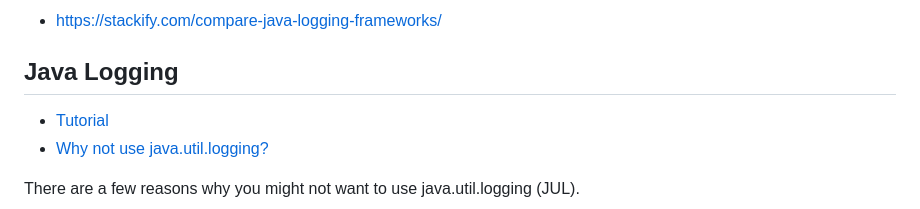
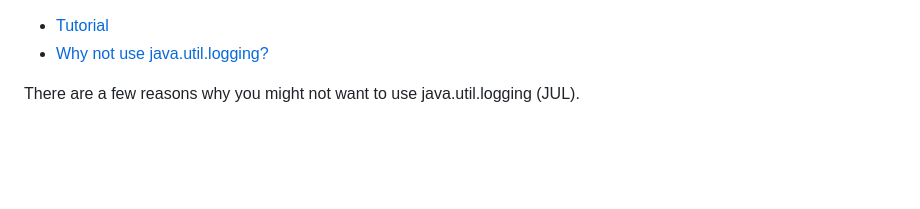
Before and after one commit to hophiducanh/a-little-bit-about-spring, a Markdown page: spring-logging/README.md, the part around the change. Drawn GitHub-style; blank space fills up the shorter version.

```diff
--- a/spring-logging/README.md
+++ b/spring-logging/README.md
@@ -1,6 +1,4 @@
-- https://stackify.com/compare-java-logging-frameworks/
 
-## Java Logging
 - [Tutorial](https://www.logicbig.com/tutorials/core-java-tutorial/logging.html)
 - [Why not use java.util.logging?](https://stackoverflow.com/questions/11359187/why-not-use-java-util-logging/11360517#11360517)
 
```
Also changed, not shown: spring-logging/curated-list.md (added, +4 -0 lines), spring-quarkus/README.md (deleted, +0 -34 lines).
